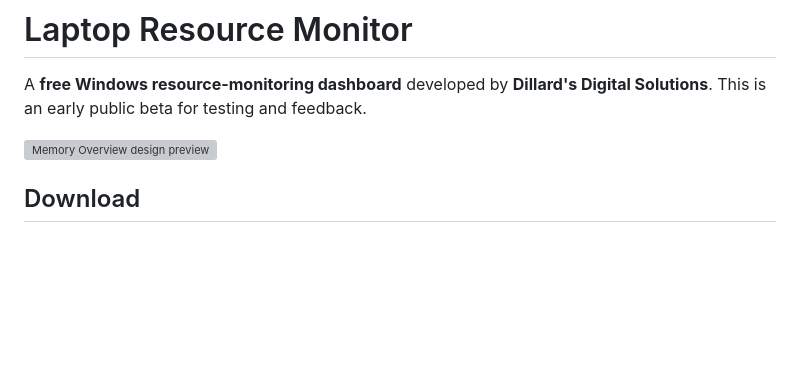
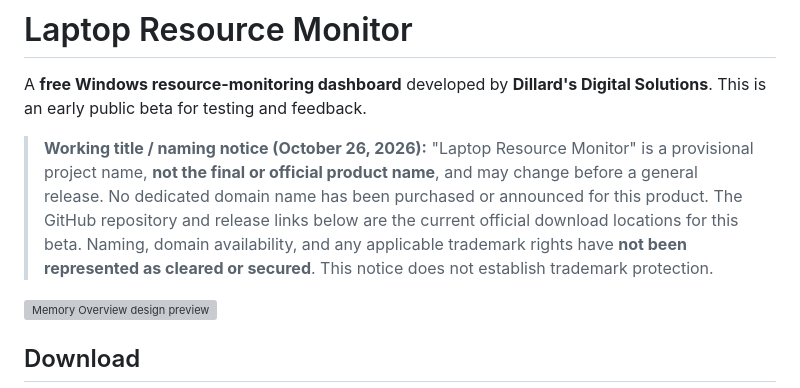
Before and after one commit to Michael197669/Laptop-Resource-Monitor, a Markdown page: README.md, the part around the change. Rendered like a GitHub page; blank space fills up the shorter version; grey boxes are pictures that could not be loaded.

Commit message:
Clarify working product title and domain status

```diff
--- a/README.md
+++ b/README.md
@@ -1,6 +1,8 @@
 # Laptop Resource Monitor
 
 A **free Windows resource-monitoring dashboard** developed by **Dillard's Digital Solutions**. This is an early public beta for testing and feedback.
+
+> **Working title / naming notice (October 26, 2026):** "Laptop Resource Monitor" is a provisional project name, **not the final or official product name**, and may change before a general release. No dedicated domain name has been purchased or announced for this product. The GitHub repository and release links below are the current official download locations for this beta. Naming, domain availability, and any applicable trademark rights have **not been represented as cleared or secured**. This notice does not establish trademark protection.
 
 ![Memory Overview design preview](docs/preview-memory.png)
 
```
